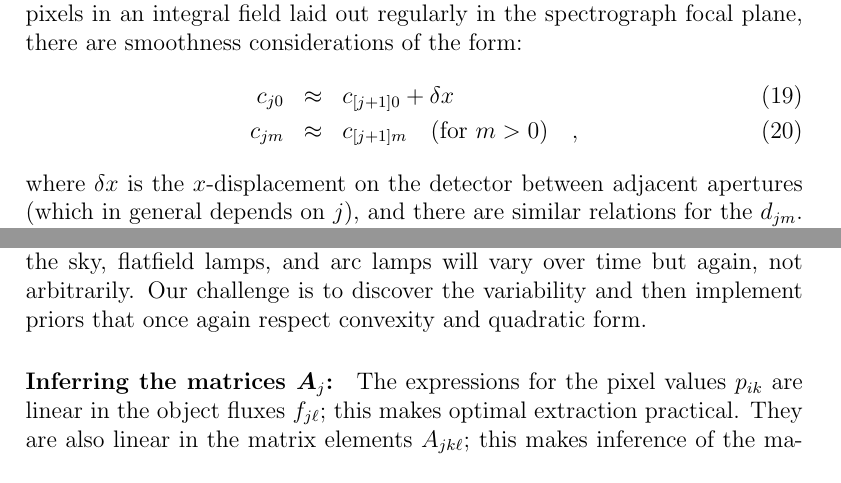
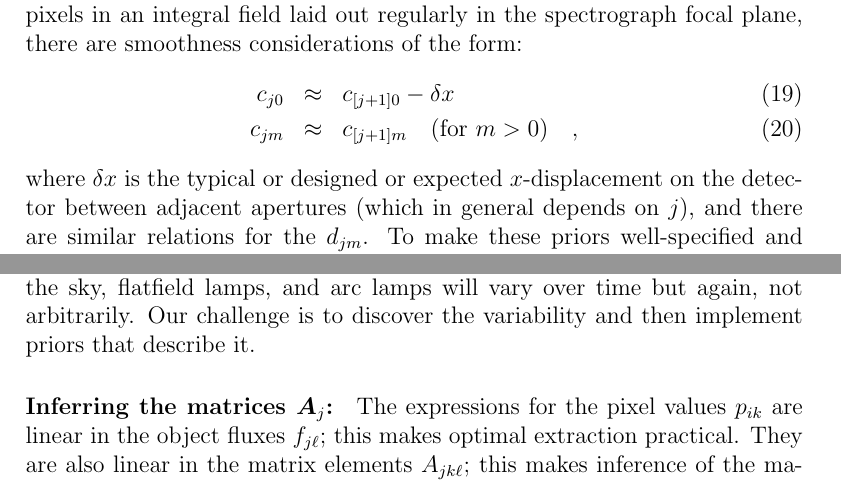
Before and after one commit to davidwhogg/Spectroscopy, a LaTeX document (spectroscopy.tex): two parts of page 7 of 8, joined at a grey line, cut so that both start at the same text. Compiled offline with pdfLaTeX.

Commit message:
spectroscopy: tweaks
git-svn-id: svn+ssh://astrometry.net/svn/trunk/documents/papers/spectroscopy@13988 03a3cea6-2c03-0410-ac9b-9271b1c66c29

```diff
--- a/spectroscopy.tex
+++ b/spectroscopy.tex
@@ -347,14 +347,14 @@ spectrograph slit, or pixels in an integral field laid out regularly
 in the spectrograph focal plane, there are smoothness considerations
 of the form:
 \begin{eqnarray}\displaystyle
-c_{j0} & \approx & c_{[j+1]0} + \delta x \\
+c_{j0} & \approx & c_{[j+1]0} - \delta x \\
 c_{jm} & \approx & c_{[j+1]m} \quad \mbox{(for $m > 0$)} \quad ,
 \end{eqnarray}
-where $\delta x$ is the $x$-displacement on the detector between
-adjacent apertures (which in general depends on $j$), and there are
-similar relations for the $d_{jm}$.  To make these priors
-well-specified and tractable, we will assume that we can treat the
-differences
+where $\delta x$ is the typical or designed or expected
+$x$-displacement on the detector between adjacent apertures (which in
+general depends on $j$), and there are similar relations for the
+$d_{jm}$.  To make these priors well-specified and tractable, we will
+assume that we can treat the differences
 \begin{equation}
 \delta c_{jm} \equiv c_{[j+1]m} - c_{jm}
 \end{equation}
@@ -374,8 +374,7 @@ the mirrors).  We want to permit variation in the matrices but not
 arbitrary variation.  That suggests going hierarchical?  Similarly,
 the sky, flatfield lamps, and arc lamps will vary over time but again,
 not arbitrarily.  Our challenge is to discover the variability and
-then implement priors that once again respect convexity and quadratic
-form.
+then implement priors that describe it.
 
 \paragraph{Inferring the matrices $\Amatrix_j$:}
 The expressions for the pixel values $p_{ik}$ are linear in the object
```
